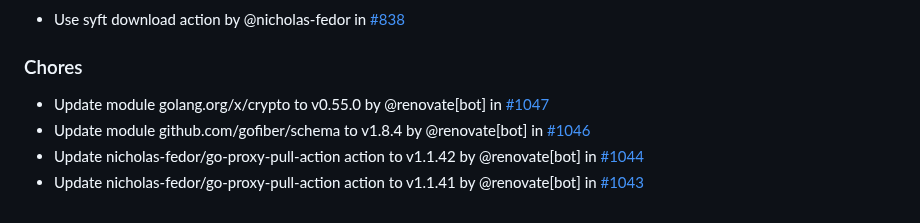
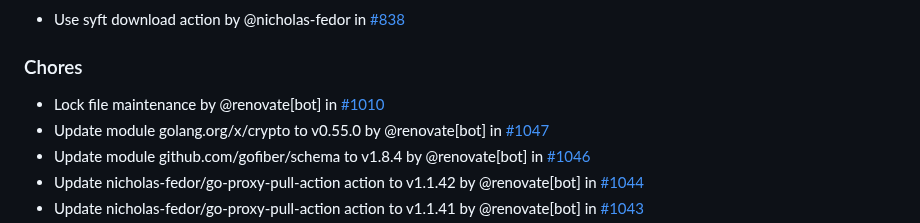
Before and after one commit to nicholas-fedor/eui64-calculator, a Markdown page: CHANGELOG.md, the part around the change. GitHub-like rendering.

Commit message:
docs(changelog): update changelog for main (#1049)
Co-authored-by: github-actions[bot] <41898282+github-actions[bot]@users.noreply.github.com>

```diff
--- a/CHANGELOG.md
+++ b/CHANGELOG.md
@@ -18,6 +18,7 @@ and this project adheres to [Semantic Versioning](https://semver.org/spec/v2.0.0
 
 ### Chores
 
+- Lock file maintenance by @renovate[bot] in [#1010](https://github.com/nicholas-fedor/eui64-calculator/pull/1010)
 - Update module golang.org/x/crypto to v0.55.0 by @renovate[bot] in [#1047](https://github.com/nicholas-fedor/eui64-calculator/pull/1047)
 - Update module github.com/gofiber/schema to v1.8.4 by @renovate[bot] in [#1046](https://github.com/nicholas-fedor/eui64-calculator/pull/1046)
 - Update nicholas-fedor/go-proxy-pull-action action to v1.1.42 by @renovate[bot] in [#1044](https://github.com/nicholas-fedor/eui64-calculator/pull/1044)
```
